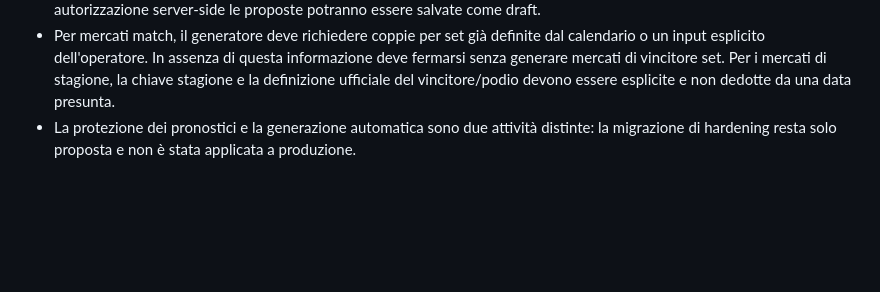
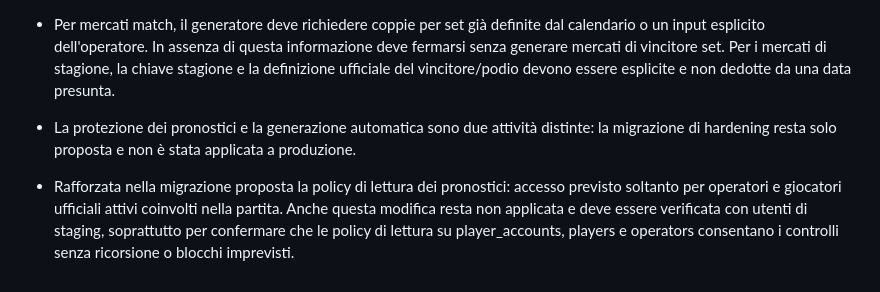
Before and after one commit to carusosnc-spec/royal-padel-league, a Markdown page: docs/royalbet-integration-status.md, the part around the change. Drawn GitHub-style; blank space fills up the shorter version.

Commit message:
Document restricted prediction read policy

```diff
--- a/docs/royalbet-integration-status.md
+++ b/docs/royalbet-integration-status.md
@@ -83,3 +83,6 @@ Le RPC attuali usano `SECURITY DEFINER`. Le definizioni ispezionate controllano
 - Il generatore non deve aprire automaticamente mercati né inserire direttamente righe dal browser. Prima fase prevista: pianificatore dry-run che produca proposte deterministiche, controlli di duplicato e motivi di esclusione; solo dopo test e autorizzazione server-side le proposte potranno essere salvate come draft.
 - Per mercati match, il generatore deve richiedere coppie per set già definite dal calendario o un input esplicito dell'operatore. In assenza di questa informazione deve fermarsi senza generare mercati di vincitore set. Per i mercati di stagione, la chiave stagione e la definizione ufficiale del vincitore/podio devono essere esplicite e non dedotte da una data presunta.
 - La protezione dei pronostici e la generazione automatica sono due attività distinte: la migrazione di hardening resta solo proposta e non è stata applicata a produzione.
+
+
+- Rafforzata nella migrazione proposta la policy di lettura dei pronostici: accesso previsto soltanto per operatori e giocatori ufficiali attivi coinvolti nella partita. Anche questa modifica resta non applicata e deve essere verificata con utenti di staging, soprattutto per confermare che le policy di lettura su player_accounts, players e operators consentano i controlli senza ricorsione o blocchi imprevisti.
```
